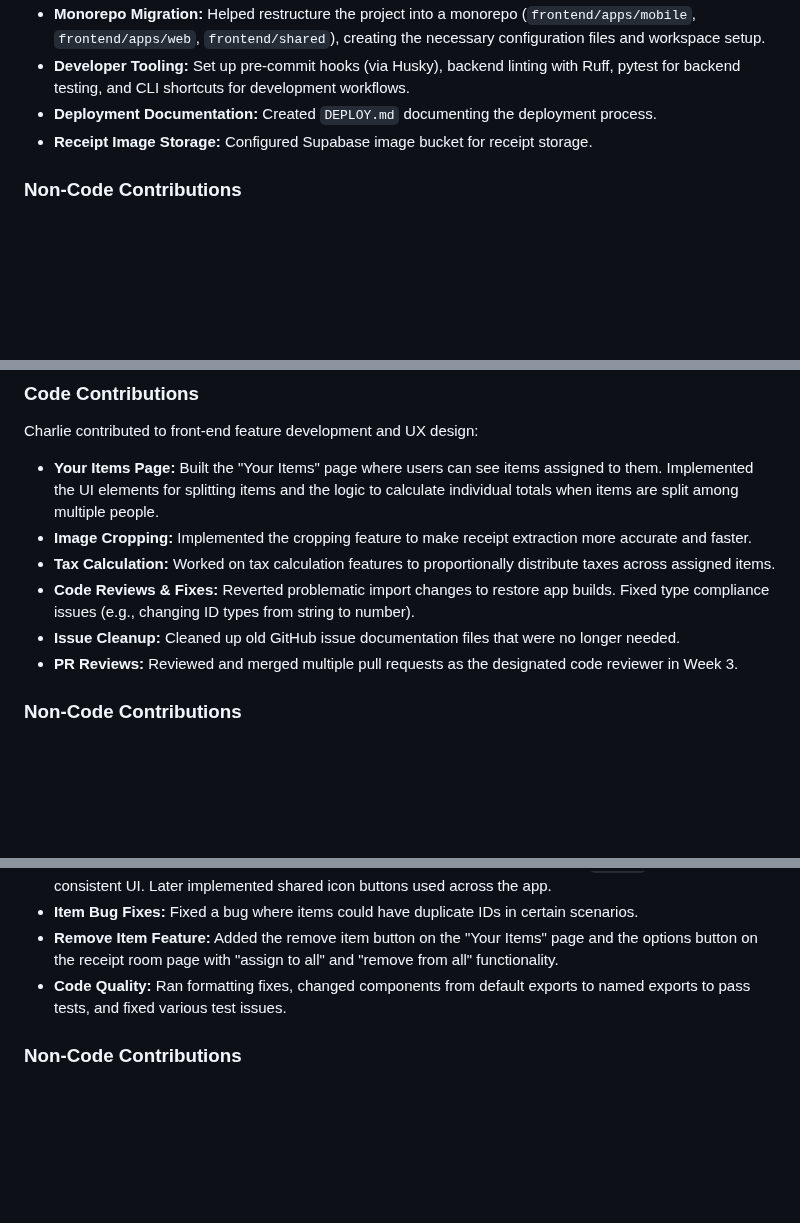
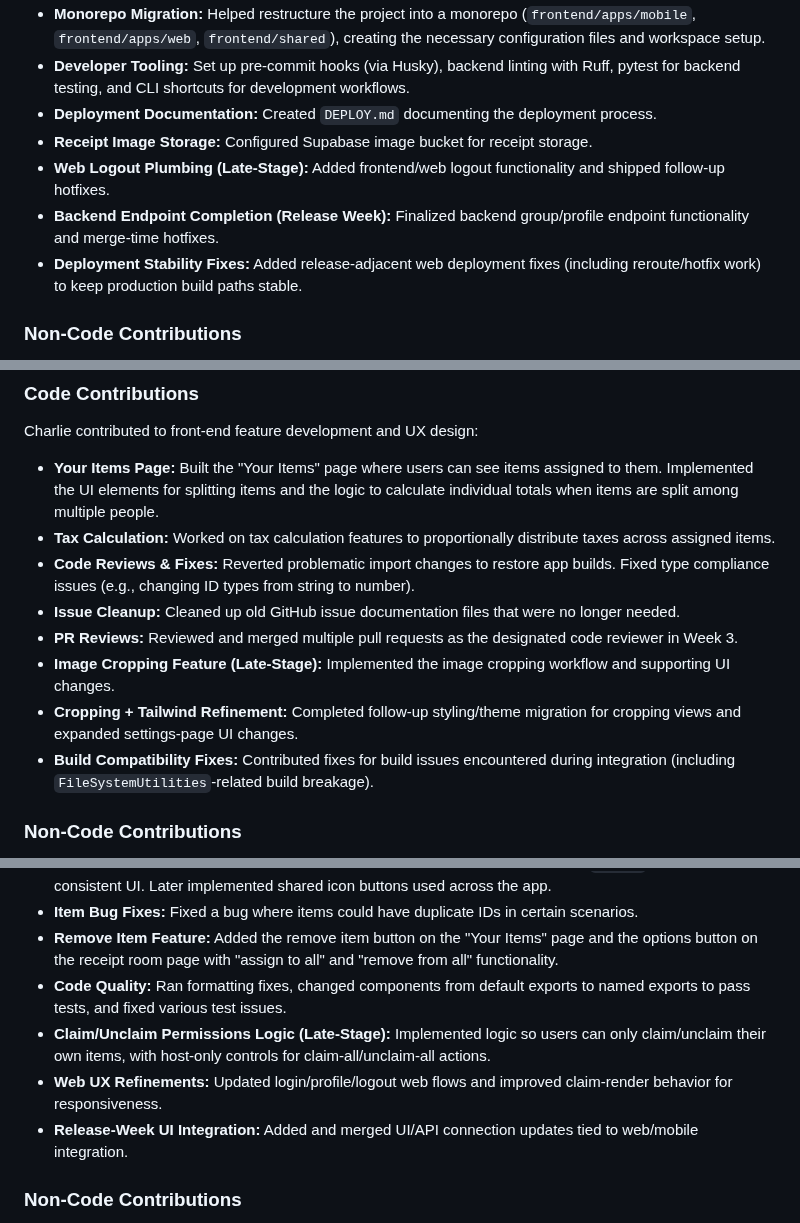
Before and after one commit to ucsb-cs148-w26/pj04-receipt-divider, a Markdown page: team/contributions/CONTRIBS.md, 3 parts joined by grey strips. Drawn GitHub-style; blank space fills up the shorter version.

```diff
--- a/team/contributions/CONTRIBS.md
+++ b/team/contributions/CONTRIBS.md
@@ -64,6 +68,9 @@ Ken was the second most active contributor, focusing heavily on the backend and
 - **Developer Tooling:** Set up pre-commit hooks (via Husky), backend linting with Ruff, pytest for backend testing, and CLI shortcuts for development workflows.
 - **Deployment Documentation:** Created `DEPLOY.md` documenting the deployment process.
 - **Receipt Image Storage:** Configured Supabase image bucket for receipt storage.
+- **Web Logout Plumbing (Late-Stage):** Added frontend/web logout functionality and shipped follow-up hotfixes.
+- **Backend Endpoint Completion (Release Week):** Finalized backend group/profile endpoint functionality and merge-time hotfixes.
+- **Deployment Stability Fixes:** Added release-adjacent web deployment fixes (including reroute/hotfix work) to keep production build paths stable.
 
 ### Non-Code Contributions
 - Scribed the Lec05 scrum meeting.
@@ -81,11 +88,13 @@ Ken was the second most active contributor, focusing heavily on the backend and
 Charlie contributed to front-end feature development and UX design:
 
 - **Your Items Page:** Built the "Your Items" page where users can see items assigned to them. Implemented the UI elements for splitting items and the logic to calculate individual totals when items are split among multiple people.
-- **Image Cropping:** Implemented the cropping feature to make receipt extraction more accurate and faster.
 - **Tax Calculation:** Worked on tax calculation features to proportionally distribute taxes across assigned items.
 - **Code Reviews & Fixes:** Reverted problematic import changes to restore app builds. Fixed type compliance issues (e.g., changing ID types from string to number).
 - **Issue Cleanup:** Cleaned up old GitHub issue documentation files that were no longer needed.
 - **PR Reviews:** Reviewed and merged multiple pull requests as the designated code reviewer in Week 3.
+- **Image Cropping Feature (Late-Stage):** Implemented the image cropping workflow and supporting UI changes.
+- **Cropping + Tailwind Refinement:** Completed follow-up styling/theme migration for cropping views and expanded settings-page UI changes.
+- **Build Compatibility Fixes:** Contributed fixes for build issues encountered during integration (including `FileSystemUtilities`-related build breakage).
 
 ### Non-Code Contributions
 - Led Retro 01 as retro leader.
@@ -108,6 +117,9 @@ Roy focused on front-end components, participants functionality, and UI improvem
 - **Item Bug Fixes:** Fixed a bug where items could have duplicate IDs in certain scenarios.
 - **Remove Item Feature:** Added the remove item button on the "Your Items" page and the options button on the receipt room page with "assign to all" and "remove from all" functionality.
 - **Code Quality:** Ran formatting fixes, changed components from default exports to named exports to pass tests, and fixed various test issues.
+- **Claim/Unclaim Permissions Logic (Late-Stage):** Implemented logic so users can only claim/unclaim their own items, with host-only controls for claim-all/unclaim-all actions.
+- **Web UX Refinements:** Updated login/profile/logout web flows and improved claim-render behavior for responsiveness.
+- **Release-Week UI Integration:** Added and merged UI/API connection updates tied to web/mobile integration.
 
 ### Non-Code Contributions
 - Served as Testing/QA Coordinator, responsible for coordinating the team's testing strategy.
```
Also changed, not shown: other parts of team/contributions/CONTRIBS.md (+9 -0 lines).
